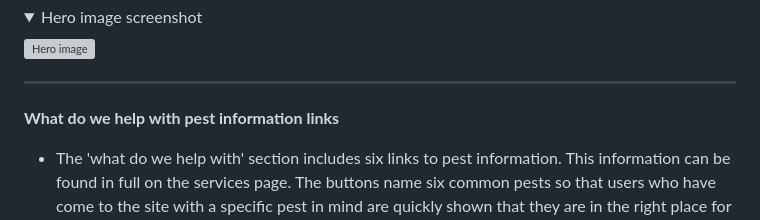
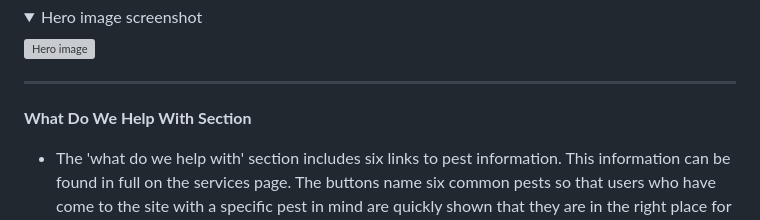
Before and after one commit to harrypmdev/help-me-pest-control-website, a Markdown page: README.md, the part around the change. GitHub-like rendering; folded sections open; grey boxes are pictures that could not be loaded.

Commit message:
fix: make what do we help with feature title in README.md consistent with other naming

```diff
--- a/README.md
+++ b/README.md
@@ -43,7 +43,7 @@ Help Me Pest Control is a website to inform users of common pest issues and how
 </details>
 <hr>
 
-**What do we help with pest information links**
+**What Do We Help With Section**
 
 - The 'what do we help with' section includes six links to pest information. This information can be found in full on the services page. The buttons name six common pests so that users who have come to the site with a specific pest in mind are quickly shown that they are in the right place for these pests and presented with a link to more information.
 - The section separates the hero image and reviews background image to maintain a professional appearance, using the website colours from the navbar and footer to make sure the theme is maintained.
```
